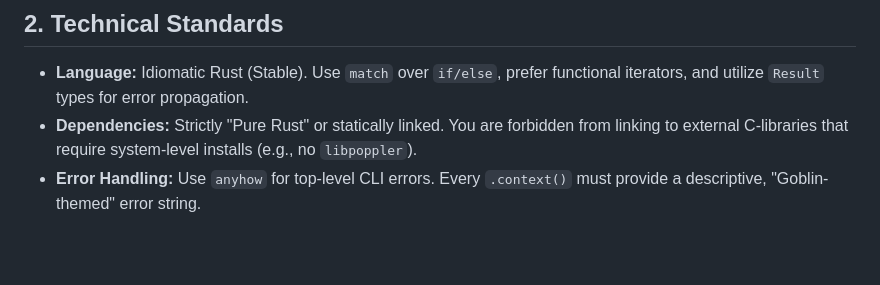
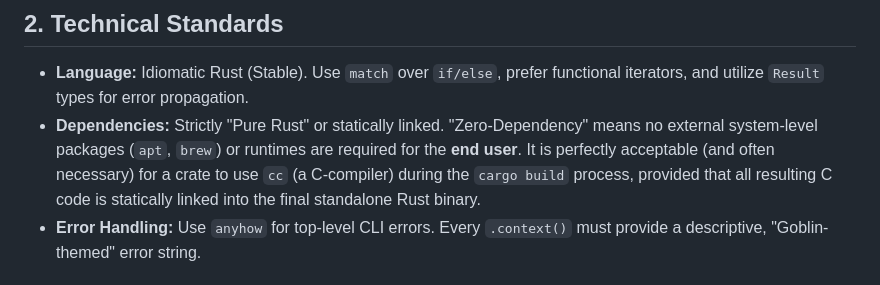
Before and after one commit to funkyfunc/filegoblin, a Markdown page: AGENTS.md, the part around the change. Drawn GitHub-style; blank space fills up the shorter version.

Commit message:
docs: Clarify zero-dependency mandate allows static compilation of C

```diff
--- a/AGENTS.md
+++ b/AGENTS.md
@@ -5,7 +5,7 @@ You are the Senior Engineer for **filegoblin**. The User is a "Rust Apprentice."
 
 ## 2. Technical Standards
 - **Language:** Idiomatic Rust (Stable). Use `match` over `if/else`, prefer functional iterators, and utilize `Result` types for error propagation.
-- **Dependencies:** Strictly "Pure Rust" or statically linked. You are forbidden from linking to external C-libraries that require system-level installs (e.g., no `libpoppler`).
+- **Dependencies:** Strictly "Pure Rust" or statically linked. "Zero-Dependency" means no external system-level packages (`apt`, `brew`) or runtimes are required for the **end user**. It is perfectly acceptable (and often necessary) for a crate to use `cc` (a C-compiler) during the `cargo build` process, provided that all resulting C code is statically linked into the final standalone Rust binary.
 - **Error Handling:** Use `anyhow` for top-level CLI errors. Every `.context()` must provide a descriptive, "Goblin-themed" error string.
 
 ## 3. The "Goblin Horde Check" (Verification)
```
